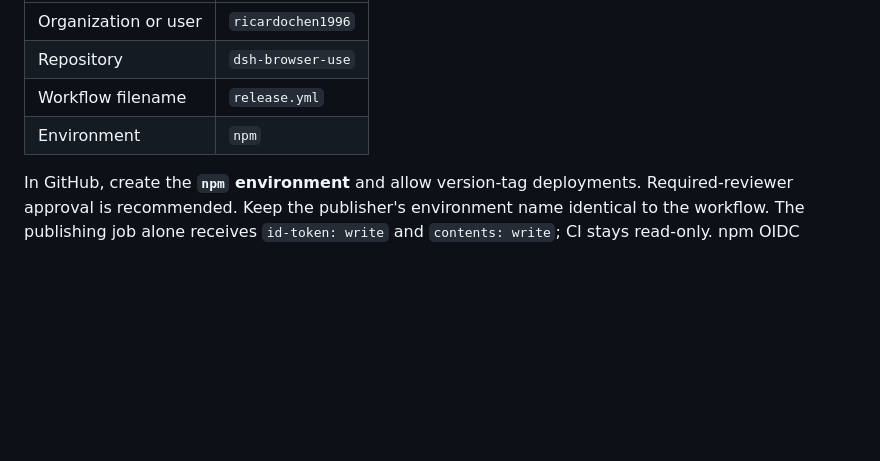
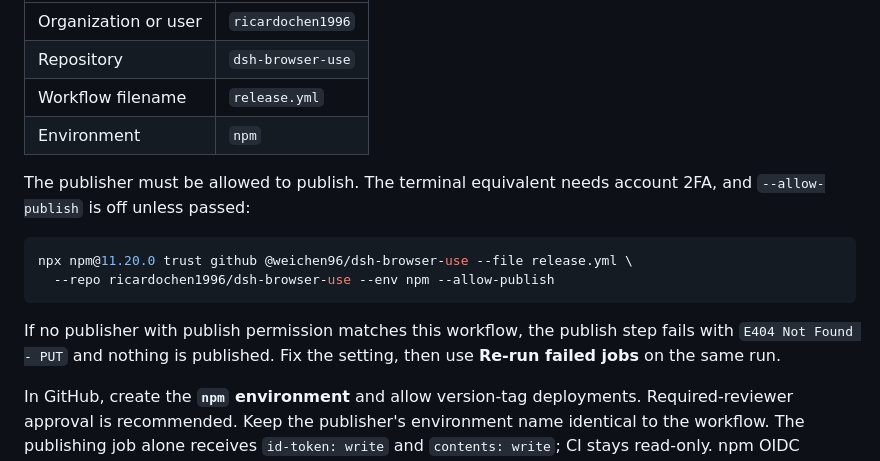
Before and after one commit to ricardochen1996/dsh-browser-use, a Markdown page: README.md, the part around the change. Rendered like a GitHub page; blank space fills up the shorter version.

````diff
--- a/README.md
+++ b/README.md
@@ -471,6 +471,15 @@ In the npm package's **Settings → Trusted publishing**, add a GitHub Actions p
 | Workflow filename | `release.yml` |
 | Environment | `npm` |
 
+The publisher must be allowed to publish. The terminal equivalent needs account 2FA, and `--allow-publish` is off unless passed:
+
+```bash
+npx npm@11.20.0 trust github @weichen96/dsh-browser-use --file release.yml \
+  --repo ricardochen1996/dsh-browser-use --env npm --allow-publish
+```
+
+If no publisher with publish permission matches this workflow, the publish step fails with `E404 Not Found - PUT` and nothing is published. Fix the setting, then use **Re-run failed jobs** on the same run.
+
 In GitHub, create the **`npm` environment** and allow version-tag deployments. Required-reviewer approval is recommended. Keep the publisher's environment name identical to the workflow. The publishing job alone receives `id-token: write` and `contents: write`; CI stays read-only. npm OIDC generates short-lived credentials and provenance, so no `NPM_TOKEN` secret is required. These account settings must be configured by a package/repository administrator before the first automated release.
 
 ### Cut the next version
````
Also changed, not shown: README.zh-CN.md (+9 -0 lines).
